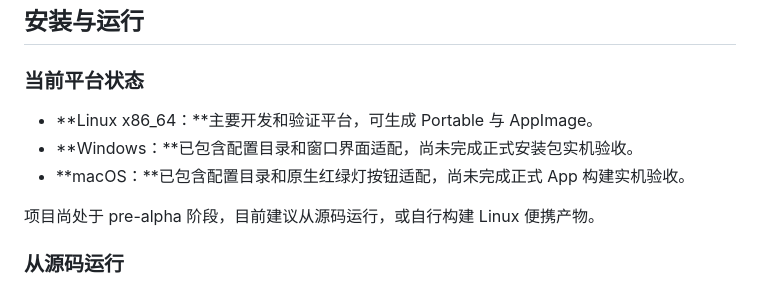
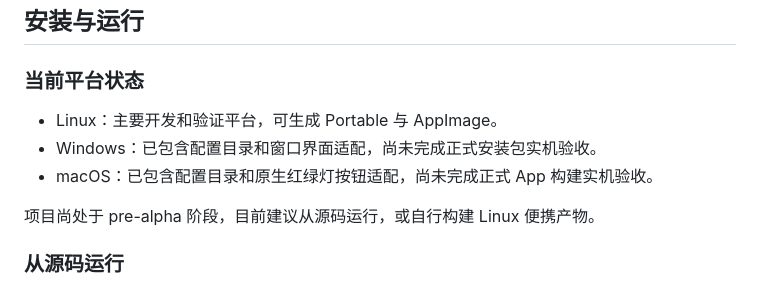
Before and after one commit to Studio-200A/Vditor-Electron, a Markdown page: README.md, the part around the change. Rendered like a GitHub page.

Commit message:
docs: fix readme typo

```diff
--- a/README.md
+++ b/README.md
@@ -95,9 +95,9 @@ style="width: 128px; height: auto;" />
 
 ### 当前平台状态
 
-- **Linux x86_64：**主要开发和验证平台，可生成 Portable 与 AppImage。
-- **Windows：**已包含配置目录和窗口界面适配，尚未完成正式安装包实机验收。
-- **macOS：**已包含配置目录和原生红绿灯按钮适配，尚未完成正式 App 构建实机验收。
+- Linux：主要开发和验证平台，可生成 Portable 与 AppImage。
+- Windows：已包含配置目录和窗口界面适配，尚未完成正式安装包实机验收。
+- macOS：已包含配置目录和原生红绿灯按钮适配，尚未完成正式 App 构建实机验收。
 
 项目尚处于 pre-alpha 阶段，目前建议从源码运行，或自行构建 Linux 便携产物。
 
```
